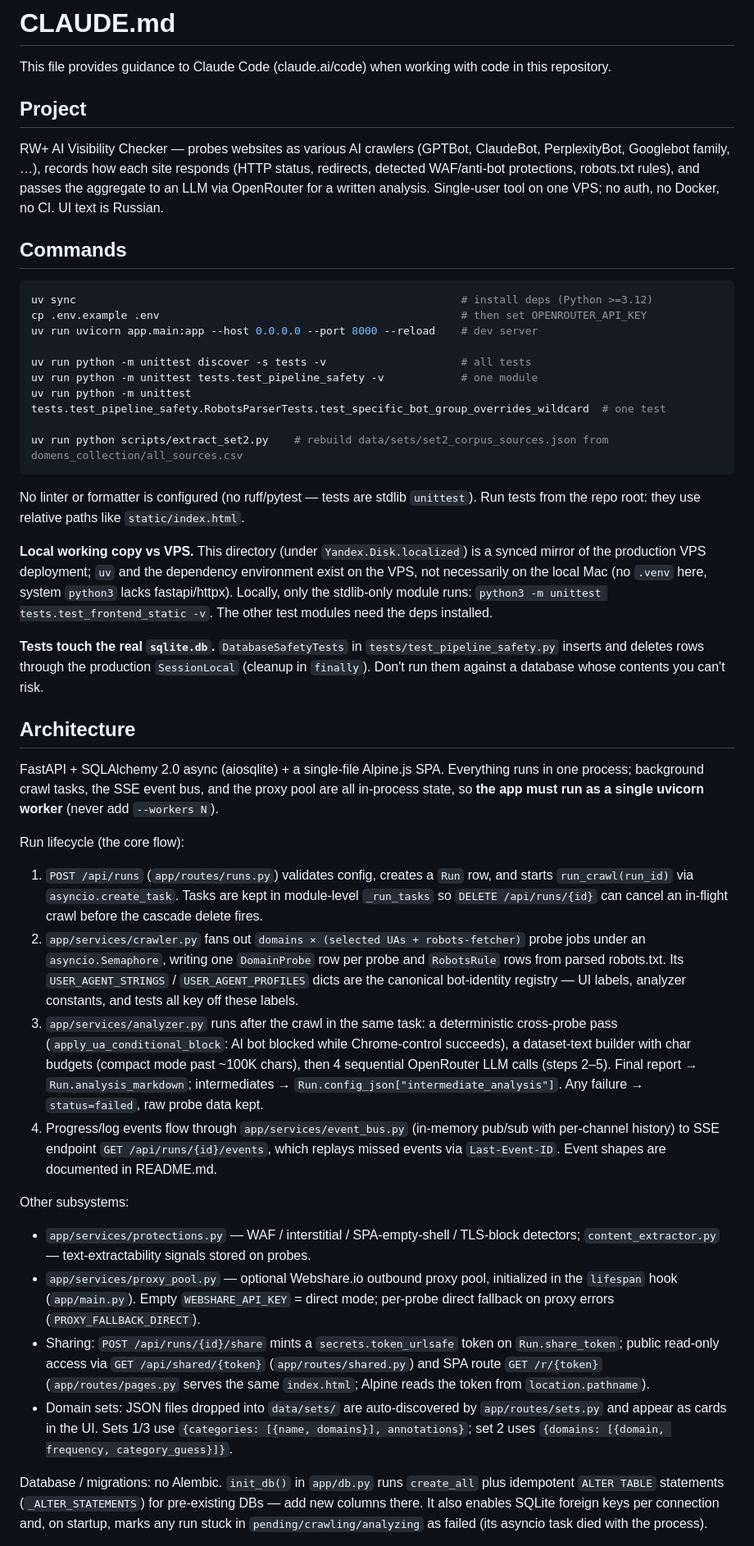
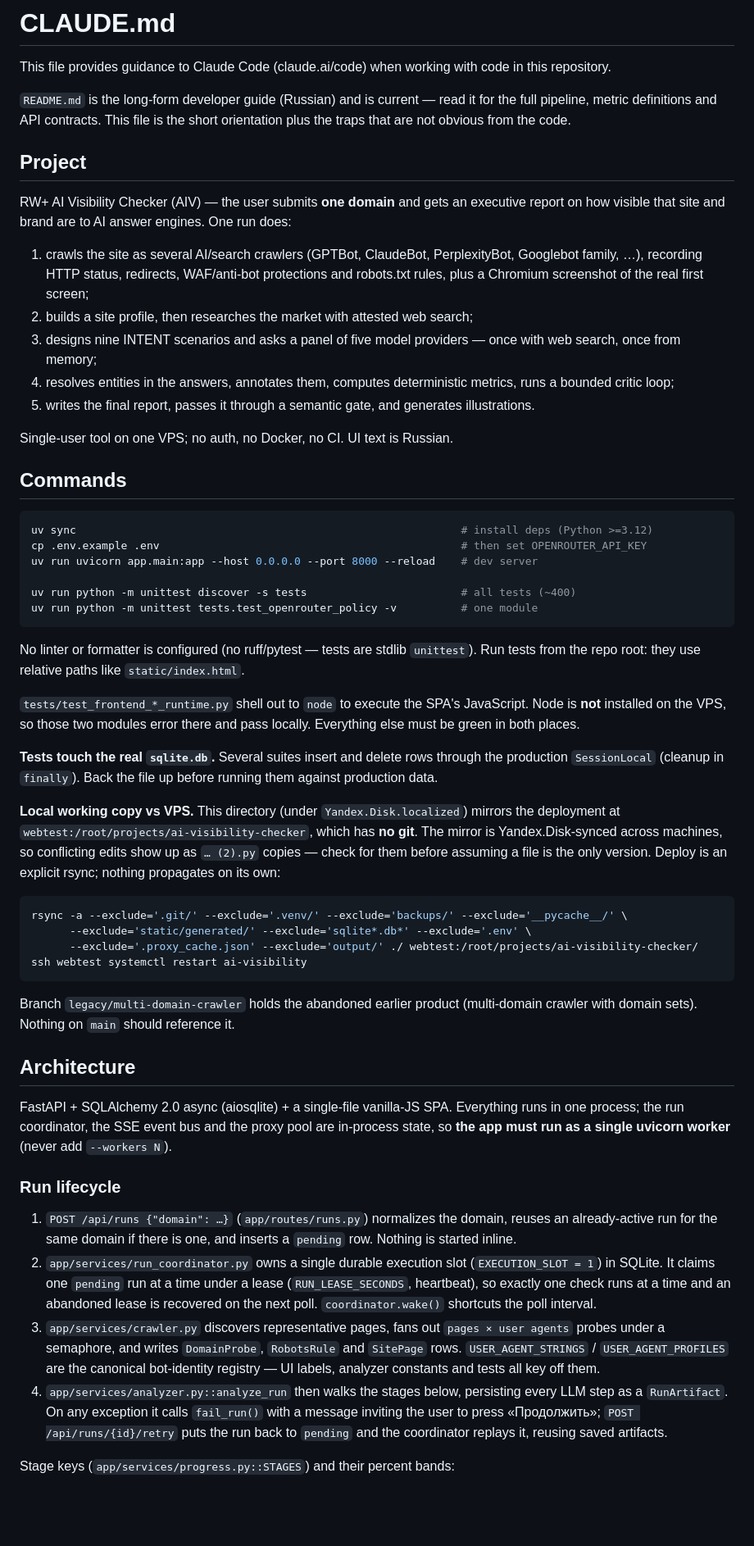
Before and after one commit to voftik/ai-visibility-checker, a Markdown page: CLAUDE.md, the part around one of its changes. Shown at 82% size. GitHub-like rendering; blank space fills up the shorter version.

````diff
--- a/CLAUDE.md
+++ b/CLAUDE.md
@@ -2,9 +2,27 @@
 
 This file provides guidance to Claude Code (claude.ai/code) when working with code in this repository.
 
+`README.md` is the long-form developer guide (Russian) and is current — read it for the
+full pipeline, metric definitions and API contracts. This file is the short orientation
+plus the traps that are not obvious from the code.
+
 ## Project
 
-RW+ AI Visibility Checker — probes websites as various AI crawlers (GPTBot, ClaudeBot, PerplexityBot, Googlebot family, …), records how each site responds (HTTP status, redirects, detected WAF/anti-bot protections, robots.txt rules), and passes the aggregate to an LLM via OpenRouter for a written analysis. Single-user tool on one VPS; no auth, no Docker, no CI. UI text is Russian.
+RW+ AI Visibility Checker (AIV) — the user submits **one domain** and gets an executive
+report on how visible that site and brand are to AI answer engines. One run does:
+
+1. crawls the site as several AI/search crawlers (GPTBot, ClaudeBot, PerplexityBot,
+   Googlebot family, …), recording HTTP status, redirects, WAF/anti-bot protections and
+   robots.txt rules, plus a Chromium screenshot of the real first screen;
+2. builds a site profile, then researches the market with attested web search;
+3. designs nine INTENT scenarios and asks a panel of five model providers — once with
+   web search, once from memory;
+4. resolves entities in the answers, annotates them, computes deterministic metrics,
+   runs a bounded critic loop;
+5. writes the final report, passes it through a semantic gate, and generates
+   illustrations.
+
+Single-user tool on one VPS; no auth, no Docker, no CI. UI text is Russian.
 
 ## Commands
 
@@ -13,34 +31,60 @@ uv sync                                                            # install dep
 cp .env.example .env                                               # then set OPENROUTER_API_KEY
 uv run uvicorn app.main:app --host 0.0.0.0 --port 8000 --reload    # dev server
 
-uv run python -m unittest discover -s tests -v                     # all tests
-uv run python -m unittest tests.test_pipeline_safety -v            # one module
-uv run python -m unittest tests.test_pipeline_safety.RobotsParserTests.test_specific_bot_group_overrides_wildcard  # one test
-
-uv run python scripts/extract_set2.py    # rebuild data/sets/set2_corpus_sources.json from domens_collection/all_sources.csv
+uv run python -m unittest discover -s tests                        # all tests (~400)
+uv run python -m unittest tests.test_openrouter_policy -v          # one module
 ```
 
-No linter or formatter is configured (no ruff/pytest — tests are stdlib `unittest`). Run tests from the repo root: they use relative paths like `static/index.html`.
+No linter or formatter is configured (no ruff/pytest — tests are stdlib `unittest`). Run
+tests from the repo root: they use relative paths like `static/index.html`.
 
-**Local working copy vs VPS.** This directory (under `Yandex.Disk.localized`) is a synced mirror of the production VPS deployment; `uv` and the dependency environment exist on the VPS, not necessarily on the local Mac (no `.venv` here, system `python3` lacks fastapi/httpx). Locally, only the stdlib-only module runs: `python3 -m unittest tests.test_frontend_static -v`. The other test modules need the deps installed.
+`tests/test_frontend_*_runtime.py` shell out to `node` to execute the SPA's JavaScript.
+Node is **not** installed on the VPS, so those two modules error there and pass locally.
+Everything else must be green in both places.
 
-**Tests touch the real `sqlite.db`.** `DatabaseSafetyTests` in `tests/test_pipeline_safety.py` inserts and deletes rows through the production `SessionLocal` (cleanup in `finally`). Don't run them against a database whose contents you can't risk.
+**Tests touch the real `sqlite.db`.** Several suites insert and delete rows through the
+production `SessionLocal` (cleanup in `finally`). Back the file up before running them
+against production data.
+
+**Local working copy vs VPS.** This directory (under `Yandex.Disk.localized`) mirrors the
+deployment at `webtest:/root/projects/ai-visibility-checker`, which has **no git**. The
+mirror is Yandex.Disk-synced across machines, so conflicting edits show up as `… (2).py`
+copies — check for them before assuming a file is the only version. Deploy is an explicit
+rsync; nothing propagates on its own:
+
+```bash
+rsync -a --exclude='.git/' --exclude='.venv/' --exclude='backups/' --exclude='__pycache__/' \
+      --exclude='static/generated/' --exclude='sqlite*.db*' --exclude='.env' \
+      --exclude='.proxy_cache.json' --exclude='output/' ./ webtest:/root/projects/ai-visibility-checker/
+ssh webtest systemctl restart ai-visibility
+```
+
+Branch `legacy/multi-domain-crawler` holds the abandoned earlier product (multi-domain
+crawler with domain sets). Nothing on `main` should reference it.
 
 ## Architecture
 
-FastAPI + SQLAlchemy 2.0 async (aiosqlite) + a single-file Alpine.js SPA. Everything runs in one process; background crawl tasks, the SSE event bus, and the proxy pool are all in-process state, so **the app must run as a single uvicorn worker** (never add `--workers N`).
+FastAPI + SQLAlchemy 2.0 async (aiosqlite) + a single-file vanilla-JS SPA. Everything runs
+in one process; the run coordinator, the SSE event bus and the proxy pool are in-process
+state, so **the app must run as a single uvicorn worker** (never add `--workers N`).
 
-Run lifecycle (the core flow):
-1. `POST /api/runs` (`app/routes/runs.py`) validates config, creates a `Run` row, and starts `run_crawl(run_id)` via `asyncio.create_task`. Tasks are kept in module-level `_run_tasks` so `DELETE /api/runs/{id}` can cancel an in-flight crawl before the cascade delete fires.
-2. `app/services/crawler.py` fans out `domains × (selected UAs + robots-fetcher)` probe jobs under an `asyncio.Semaphore`, writing one `DomainProbe` row per probe and `RobotsRule` rows from parsed robots.txt. Its `USER_AGENT_STRINGS` / `USER_AGENT_PROFILES` dicts are the canonical bot-identity registry — UI labels, analyzer constants, and tests all key off these labels.
-3. `app/services/analyzer.py` runs after the crawl in the same task: a deterministic cross-probe pass (`apply_ua_conditional_block`: AI bot blocked while Chrome-control succeeds), a dataset-text builder with char budgets (compact mode past ~100K chars), then 4 sequential OpenRouter LLM calls (steps 2–5). Final report → `Run.analysis_markdown`; intermediates → `Run.config_json["intermediate_analysis"]`. Any failure → `status=failed`, raw probe data kept.
-4. Progress/log events flow through `app/services/event_bus.py` (in-memory pub/sub with per-channel history) to SSE endpoint `GET /api/runs/{id}/events`, which replays missed events via `Last-Event-ID`. Event shapes are documented in README.md.
+### Run lifecycle
 
-Other subsystems:
-- `app/services/protections.py` — WAF / interstitial / SPA-empty-shell / TLS-block detectors; `content_extractor.py` — text-extractability signals stored on probes.
-- `app/services/proxy_pool.py` — optional Webshare.io outbound proxy pool, initialized in the `lifespan` hook (`app/main.py`). Empty `WEBSHARE_API_KEY` = direct mode; per-probe direct fallback on proxy errors (`PROXY_FALLBACK_DIRECT`).
-- Sharing: `POST /api/runs/{id}/share` mints a `secrets.token_urlsafe` token on `Run.share_token`; public read-only access via `GET /api/shared/{token}` (`app/routes/shared.py`) and SPA route `GET /r/{token}` (`app/routes/pages.py` serves the same `index.html`; Alpine reads the token from `location.pathname`).
-- Domain sets: JSON files dropped into `data/sets/` are auto-discovered by `app/routes/sets.py` and appear as cards in the UI. Sets 1/3 use `{categories: [{name, domains}], annotations}`; set 2 uses `{domains: [{domain, frequency, category_guess}]}`.
+1. `POST /api/runs {"domain": …}` (`app/routes/runs.py`) normalizes the domain, reuses an
+   already-active run for the same domain if there is one, and inserts a `pending` row.
+   Nothing is started inline.
+2. `app/services/run_coordinator.py` owns a single durable execution slot
+   (`EXECUTION_SLOT = 1`) in SQLite. It claims one `pending` run at a time under a lease
+   (`RUN_LEASE_SECONDS`, heartbeat), so exactly one check runs at a time and an abandoned
+   lease is recovered on the next poll. `coordinator.wake()` shortcuts the poll interval.
+3. `app/services/crawler.py` discovers representative pages, fans out
+   `pages × user agents` probes under a semaphore, and writes `DomainProbe`, `RobotsRule`
+   and `SitePage` rows. `USER_AGENT_STRINGS` / `USER_AGENT_PROFILES` are the canonical
+   bot-identity registry — UI labels, analyzer constants and tests all key off them.
+4. `app/services/analyzer.py::analyze_run` then walks the stages below, persisting every
+   LLM step as a `RunArtifact`. On any exception it calls `fail_run()` with a message
+   inviting the user to press «Продолжить»; `POST /api/runs/{id}/retry` puts the run back
+   to `pending` and the coordinator replays it, reusing saved artifacts.
 
-Database / migrations: no Alembic. `init_db()` in `app/db.py` runs `create_all` plus idempotent `ALTER TABLE` statements (`_ALTER_STATEMENTS`) for pre-existing DBs — add new columns there. It also enables SQLite foreign keys per connection and, on startup, marks any run stuck in `pending/crawling/analyzing` as failed (its asyncio task died with the process).
+Stage keys (`app/services/progress.py::STAGES`) and their percent bands:
 
````
Also changed, not shown: other parts of CLAUDE.md (+83 -3 lines), README.md (+3 -1 lines).
